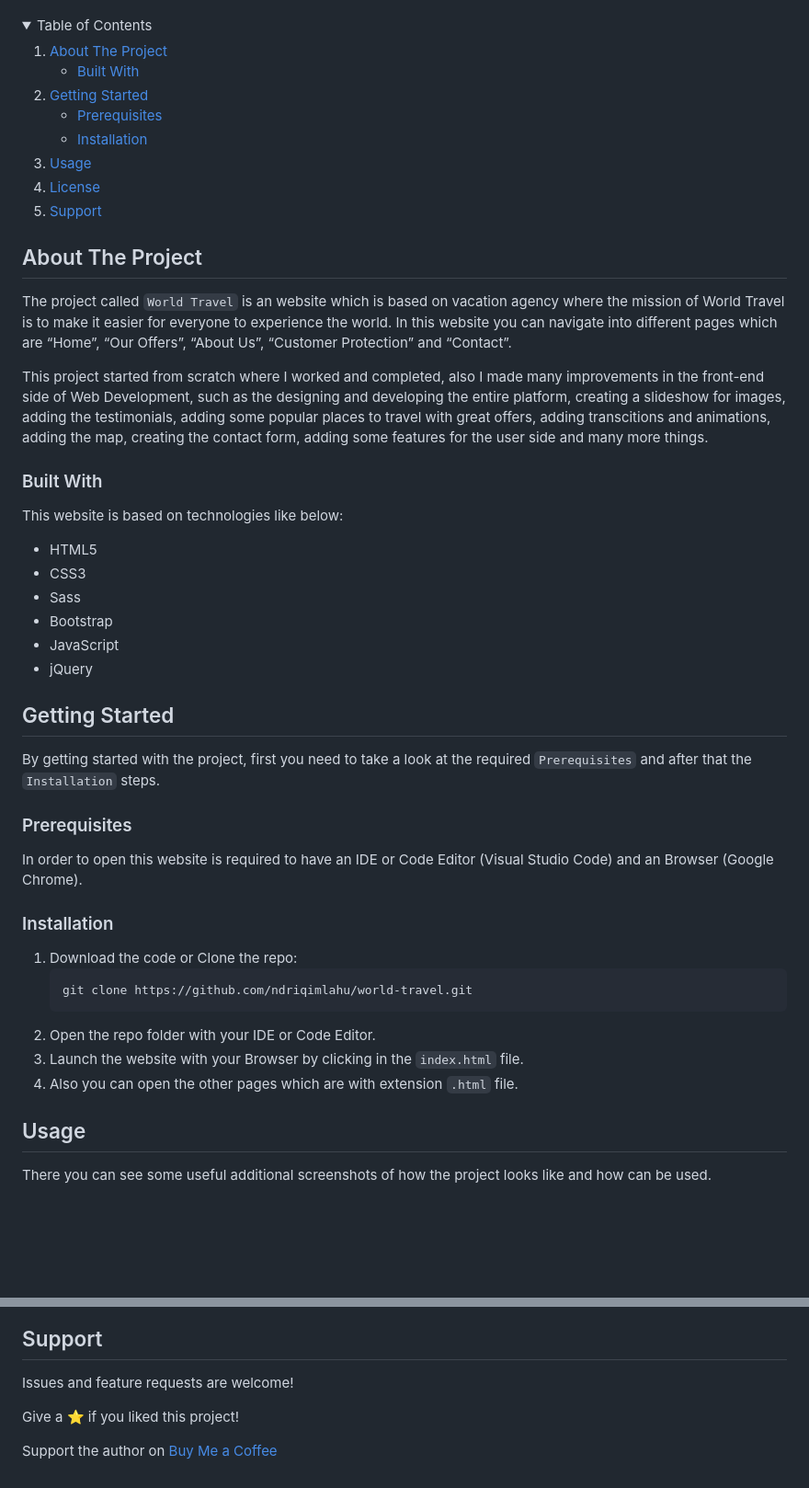
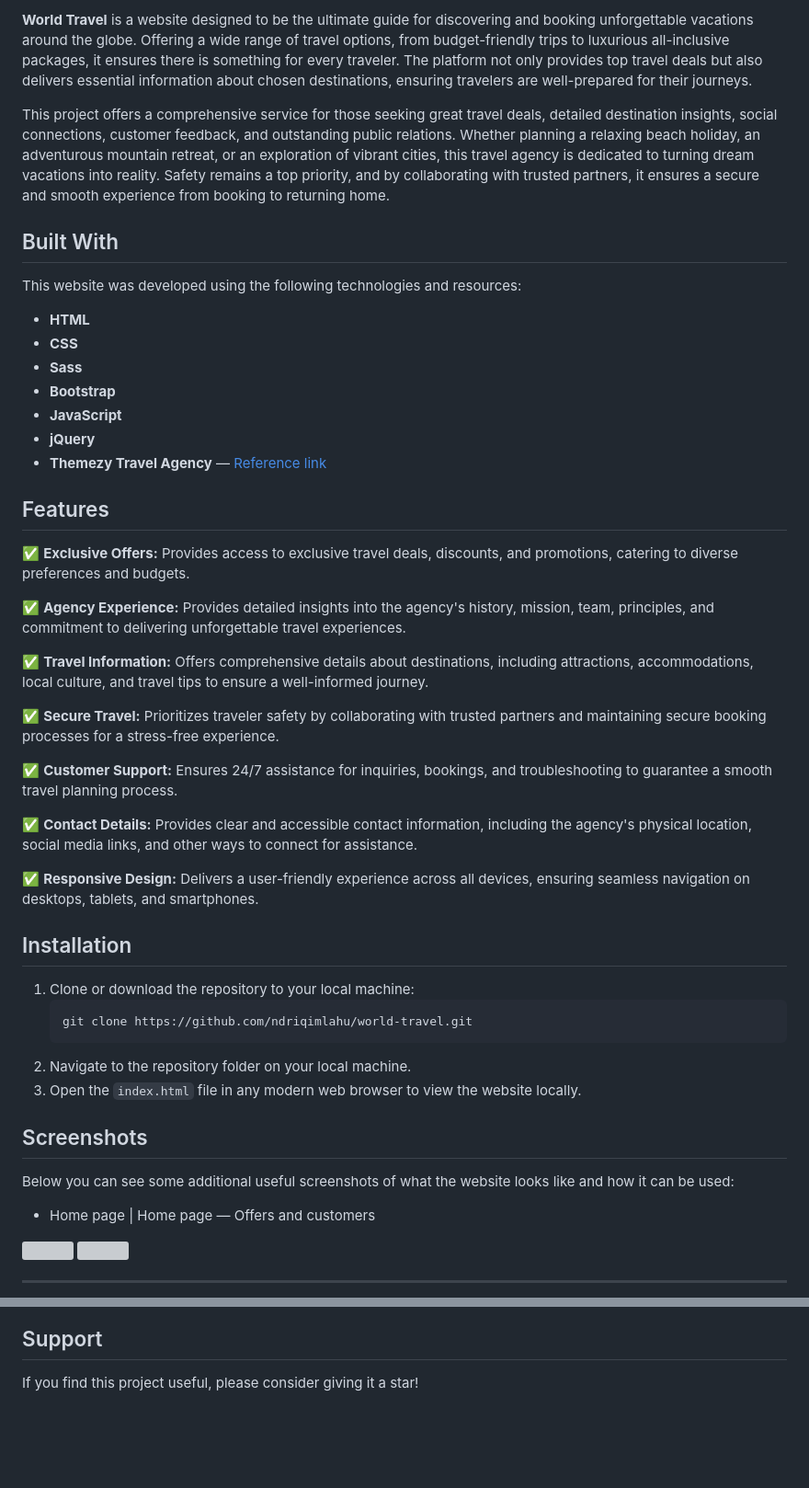
Before and after one commit to ndriqimlahu/world-travel, a Markdown page: README.md, 2 parts joined by grey strips. Shown at 92% size. Rendered like a GitHub page; blank space fills up the shorter version; grey boxes are pictures that could not be loaded.

````diff
--- a/README.md
+++ b/README.md
@@ -16,73 +2,52 @@
 
+**World Travel** is a website designed to be the ultimate guide for discovering and booking unforgettable vacations around the globe. Offering a wide range of travel options, from budget-friendly trips to luxurious all-inclusive packages, it ensures there is something for every traveler. The platform not only provides top travel deals but also delivers essential information about chosen destinations, ensuring travelers are well-prepared for their journeys.
 
-<!-- TABLE OF CONTENTS -->
-<details open="open">
-  <summary>Table of Contents</summary>
-  <ol>
-    <li>
-      <a href="#about-the-project">About The Project</a>
-      <ul>
-        <li><a href="#built-with">Built With</a></li>
-      </ul>
-    </li>
-    <li>
-      <a href="#getting-started">Getting Started</a>
-      <ul>
-        <li><a href="#prerequisites">Prerequisites</a></li>
-        <li><a href="#installation">Installation</a></li>
-      </ul>
-    </li>
-    <li><a href="#usage">Usage</a></li>
-    <li><a href="#license">License</a></li>
-    <li><a href="#support">Support</a></li>
-  </ol>
-</details>
+This project offers a comprehensive service for those seeking great travel deals, detailed destination insights, social connections, customer feedback, and outstanding public relations. Whether planning a relaxing beach holiday, an adventurous mountain retreat, or an exploration of vibrant cities, this travel agency is dedicated to turning dream vacations into reality. Safety remains a top priority, and by collaborating with trusted partners, it ensures a secure and smooth experience from booking to returning home.
 
+## Built With
 
-<!-- ABOUT THE PROJECT -->
-## About The Project
+This website was developed using the following technologies and resources:
+- **HTML**
+- **CSS**
+- **Sass**
+- **Bootstrap**
+- **JavaScript**
+- **jQuery**
+- **Themezy Travel Agency** — [Reference link](https://www.themezy.com/free-website-templates/26-travel-agency-responsive-template)
 
-The project called `World Travel` is an website which is based on vacation agency where the mission of World Travel is to make it easier for everyone to experience the world. In this website you can navigate into different pages which are “Home”, “Our Offers”, “About Us”, “Customer Protection” and “Contact”.
+## Features
 
-This project started from scratch where I worked and completed, also I made many improvements in the front-end side of Web Development, such as the designing and developing the entire platform, creating a slideshow for images, adding the testimonials, adding some popular places to travel with great offers, adding transcitions and animations, adding the map, creating the contact form, adding some features for the user side and many more things.
+✅ **Exclusive Offers:** Provides access to exclusive travel deals, discounts, and promotions, catering to diverse preferences and budgets.
 
+✅ **Agency Experience:** Provides detailed insights into the agency's history, mission, team, principles, and commitment to delivering unforgettable travel experiences.
 
-### Built With
+✅ **Travel Information:** Offers comprehensive details about destinations, including attractions, accommodations, local culture, and travel tips to ensure a well-informed journey.
 
-This website is based on technologies like below:
+✅ **Secure Travel:** Prioritizes traveler safety by collaborating with trusted partners and maintaining secure booking processes for a stress-free experience.
 
-* HTML5
-* CSS3
-* Sass
-* Bootstrap
-* JavaScript
-* jQuery
+✅ **Customer Support:** Ensures 24/7 assistance for inquiries, bookings, and troubleshooting to guarantee a smooth travel planning process.
 
+✅ **Contact Details:** Provides clear and accessible contact information, including the agency's physical location, social media links, and other ways to connect for assistance.
 
-<!-- GETTING STARTED -->
-## Getting Started
+✅ **Responsive Design:** Delivers a user-friendly experience across all devices, ensuring seamless navigation on desktops, tablets, and smartphones.
 
-By getting started with the project, first you need to take a look at the required `Prerequisites` and after that the `Installation` steps.
+## Installation
 
-
-### Prerequisites
-
-In order to open this website is required to have an IDE or Code Editor (Visual Studio Code) and an Browser (Google Chrome).
-
-
-### Installation
-
-1. Download the code or Clone the repo:
-   ```terminal
+1. Clone or download the repository to your local machine:
+   ```
    git clone https://github.com/ndriqimlahu/world-travel.git
    ```
-2. Open the repo folder with your IDE or Code Editor.
-3. Launch the website with your Browser by clicking in the `index.html` file.
-4. Also you can open the other pages which are with extension `.html` file.
+2. Navigate to the repository folder on your local machine.
+3. Open the `index.html` file in any modern web browser to view the website locally.
 
+## Screenshots
 
-<!-- USAGE -->
-## Usage
+Below you can see some additional useful screenshots of what the website looks like and how it can be used:
 
-There you can see some useful additional screenshots of how the project looks like and how can be used.
+- Home page | Home page — Offers and customers
+<div>
+   <img src="https://raw.githubusercontent.com/ndriqimlahu/world-travel/main/preview/01.1-Home%20page%20(Welcome).png" align="top" width="48%" height="auto">
+   <img src="https://raw.githubusercontent.com/ndriqimlahu/world-travel/main/preview/01.2-Home%20page%20(Offers%20and%20Customers).png" align="top" width="48%" height="auto">
+   <hr>
+</div>
 
@@ -133,7 +88,3 @@ See the `LICENSE` file for more information.
 ## Support
 
-Issues and feature requests are welcome!
-
-Give a ⭐️ if you liked this project!
-
-Support the author on <a href="https://www.buymeacoffee.com/ndriqimlahu">Buy Me a Coffee</a>
+If you find this project useful, please consider giving it a star!
````
Also changed, not shown: other parts of README.md (+30 -54 lines).
